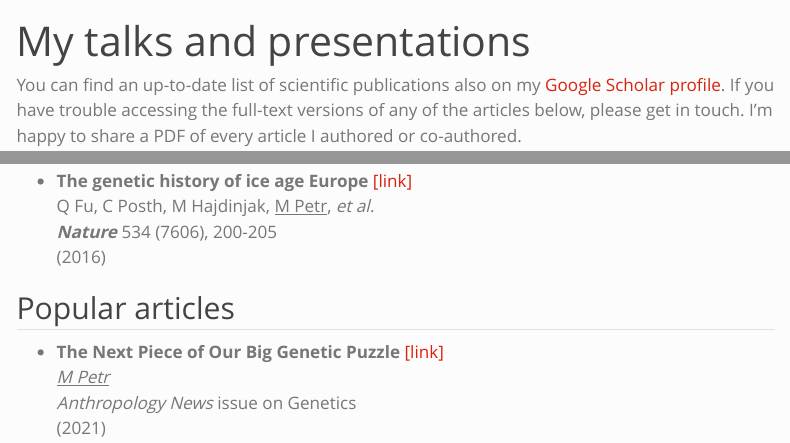
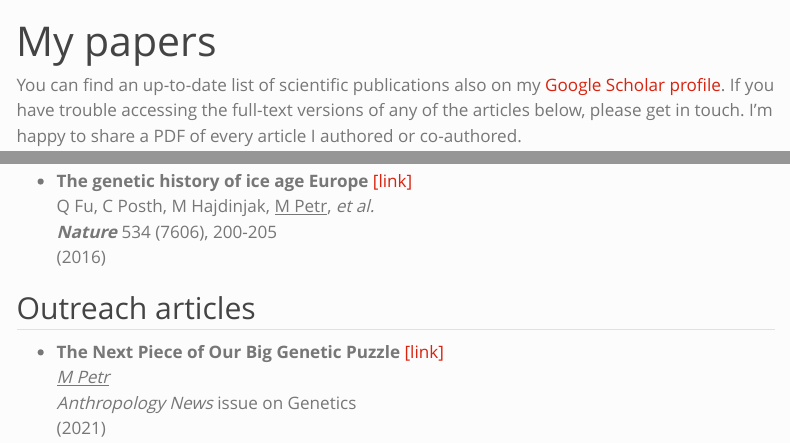
Before and after one commit to bodkan/bodkan.github.io, a Quarto document (publications.qmd): the page in a window 1100 px wide, from its top, and a second part further down, joined at a grey line. Rendered offline with R 4.5, knitr and Pandoc in place of Quarto, with nearby package versions; menus at the side of the page are left out.

Commit message:
Update publication page

```diff
--- a/publications.qmd
+++ b/publications.qmd
@@ -1,5 +1,5 @@
 ---
-title: "My talks and presentations"
+title: "My papers"
 ---
 
 You can find an up-to-date list of scientific publications also on my [Google Scholar profile](https://scholar.google.com/citations?user=h9-xAdAAAAAJ). If you have trouble accessing the full-text versions of any of the articles below, please get in touch. I'm happy to share a PDF of every article I authored or co-authored.
@@ -51,7 +51,7 @@ Q Fu, C Posth, M Hajdinjak, <u>M Petr</u>, _et al._<br>
 **_Nature_** 534 (7606), 200-205<br>
 (2016)<br>
 
-## Popular articles
+## Outreach articles
 
 - **The Next Piece of Our Big Genetic Puzzle** [[link]](https://www.anthropology-news.org/articles/the-next-piece-of-our-big-genetic-puzzle/)<br>
 _<u>M Petr</u><br>
```
